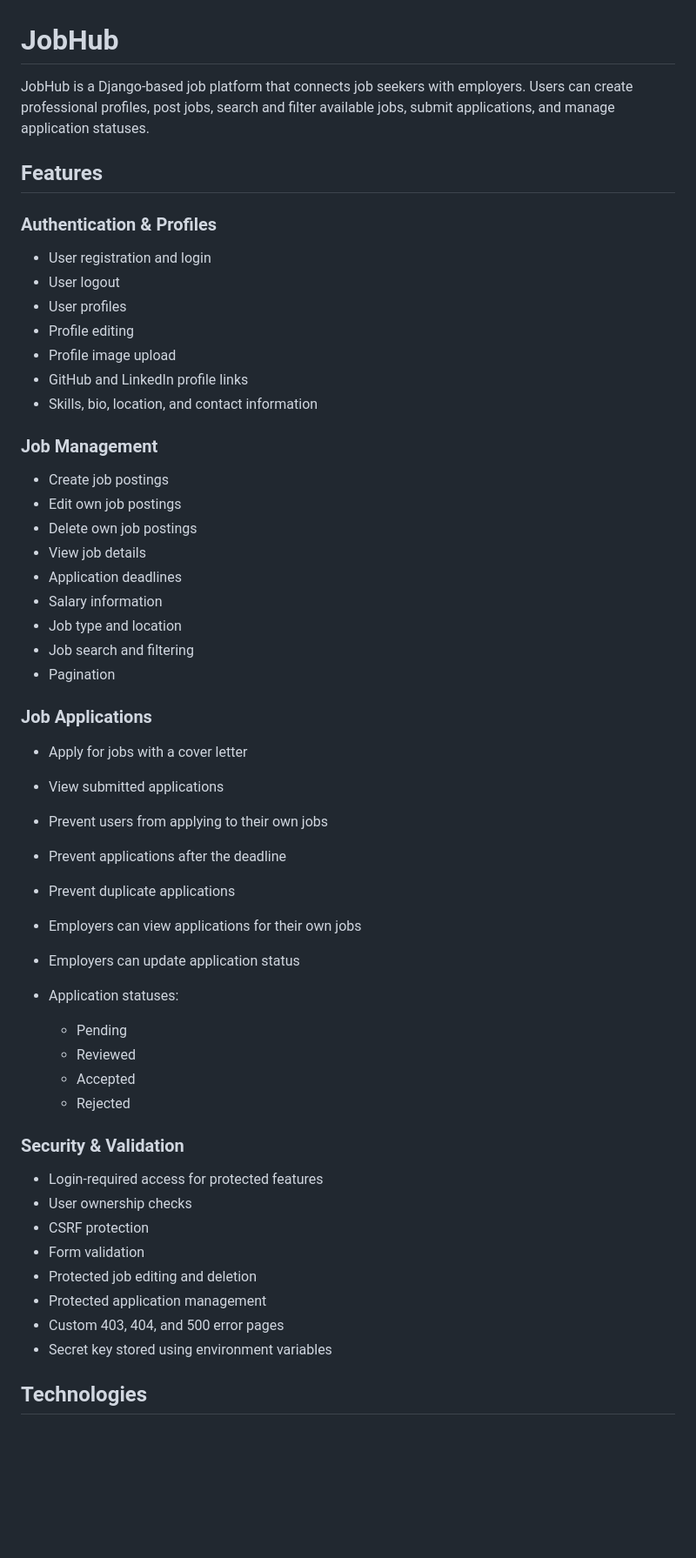
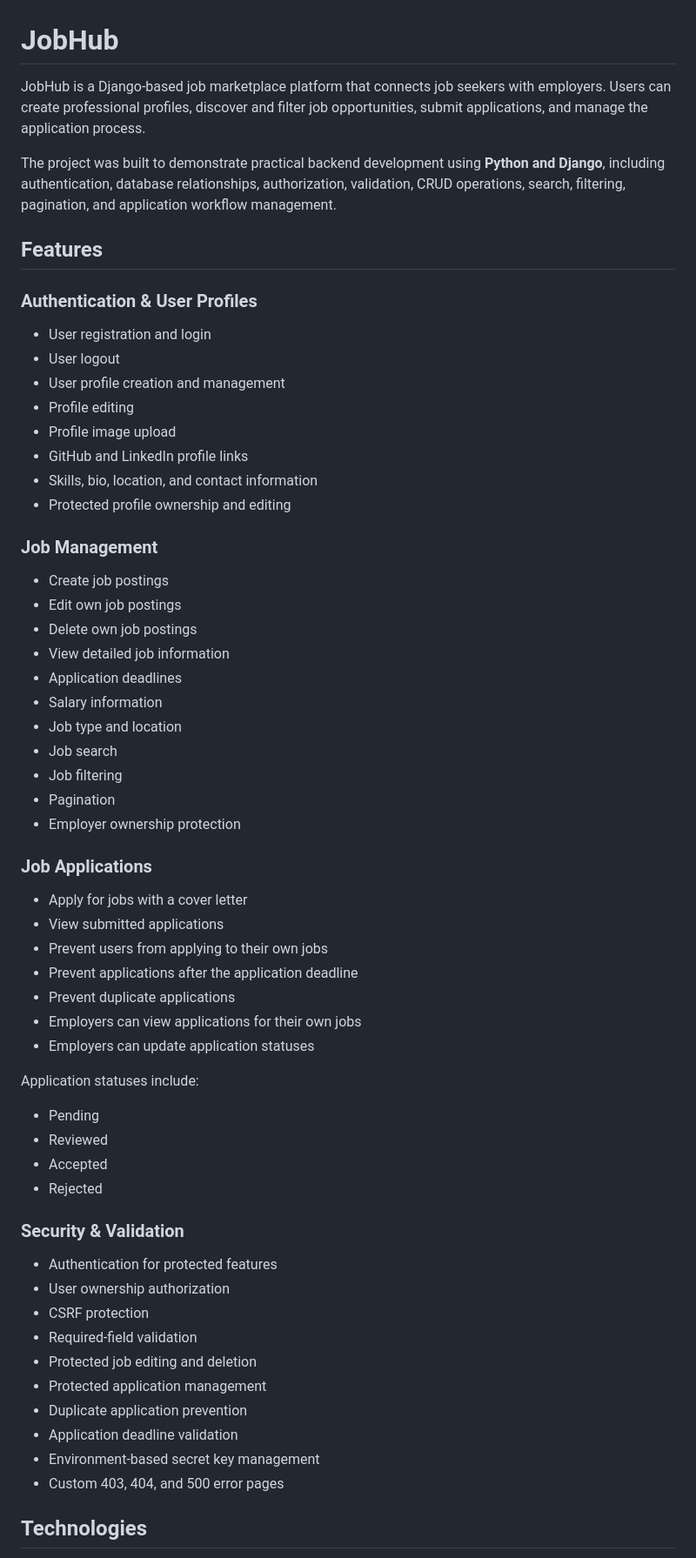
Before and after one commit to progdatatofa/JobHub, a Markdown page: README.md, the part around one of its changes. Shown at 87% size. Rendered like a GitHub page; blank space fills up the shorter version.

```diff
--- a/README.md
+++ b/README.md
@@ -1,57 +1,65 @@
 # JobHub
 
-JobHub is a Django-based job platform that connects job seekers with employers. Users can create professional profiles, post jobs, search and filter available jobs, submit applications, and manage application statuses.
+JobHub is a Django-based job marketplace platform that connects job seekers with employers. Users can create professional profiles, discover and filter job opportunities, submit applications, and manage the application process.
+
+The project was built to demonstrate practical backend development using **Python and Django**, including authentication, database relationships, authorization, validation, CRUD operations, search, filtering, pagination, and application workflow management.
 
 ## Features
 
-### Authentication & Profiles
+### Authentication & User Profiles
 
 * User registration and login
 * User logout
-* User profiles
+* User profile creation and management
 * Profile editing
 * Profile image upload
 * GitHub and LinkedIn profile links
 * Skills, bio, location, and contact information
+* Protected profile ownership and editing
 
 ### Job Management
 
 * Create job postings
 * Edit own job postings
 * Delete own job postings
-* View job details
+* View detailed job information
 * Application deadlines
 * Salary information
 * Job type and location
-* Job search and filtering
+* Job search
+* Job filtering
 * Pagination
+* Employer ownership protection
 
 ### Job Applications
 
 * Apply for jobs with a cover letter
 * View submitted applications
 * Prevent users from applying to their own jobs
-* Prevent applications after the deadline
+* Prevent applications after the application deadline
 * Prevent duplicate applications
 * Employers can view applications for their own jobs
-* Employers can update application status
-* Application statuses:
+* Employers can update application statuses
 
-  * Pending
-  * Reviewed
-  * Accepted
-  * Rejected
+Application statuses include:
+
+* Pending
+* Reviewed
+* Accepted
+* Rejected
 
 ### Security & Validation
 
-* Login-required access for protected features
-* User ownership checks
+* Authentication for protected features
+* User ownership authorization
 * CSRF protection
-* Form validation
+* Required-field validation
 * Protected job editing and deletion
 * Protected application management
+* Duplicate application prevention
+* Application deadline validation
+* Environment-based secret key management
 * Custom 403, 404, and 500 error pages
-* Secret key stored using environment variables
 
 ## Technologies
 
```
Also changed, not shown: other parts of README.md (+39 -29 lines).
